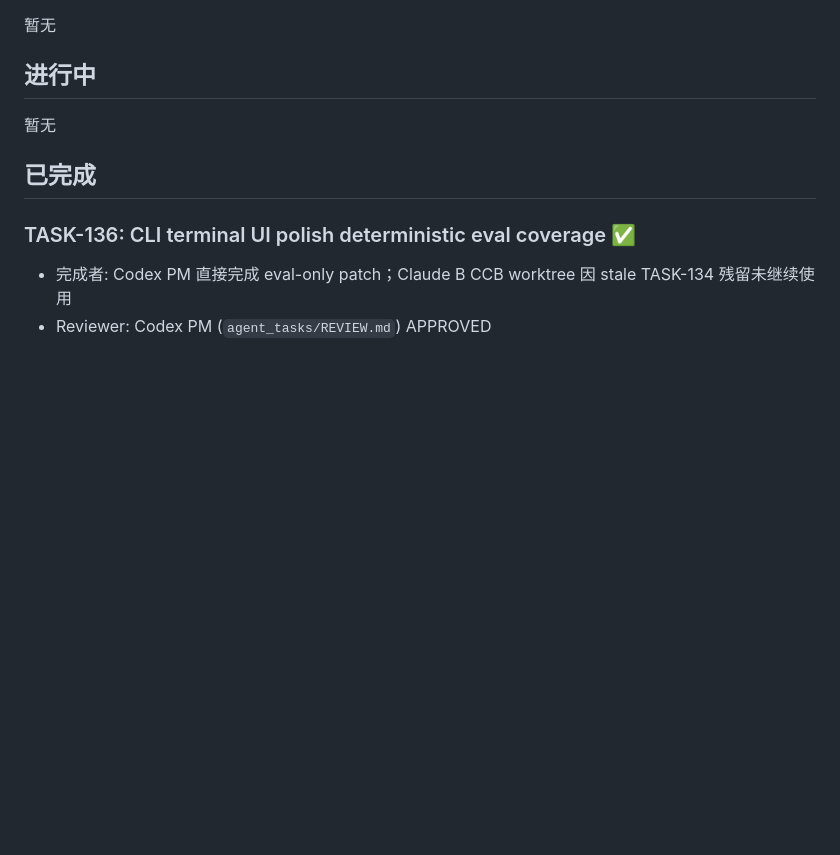
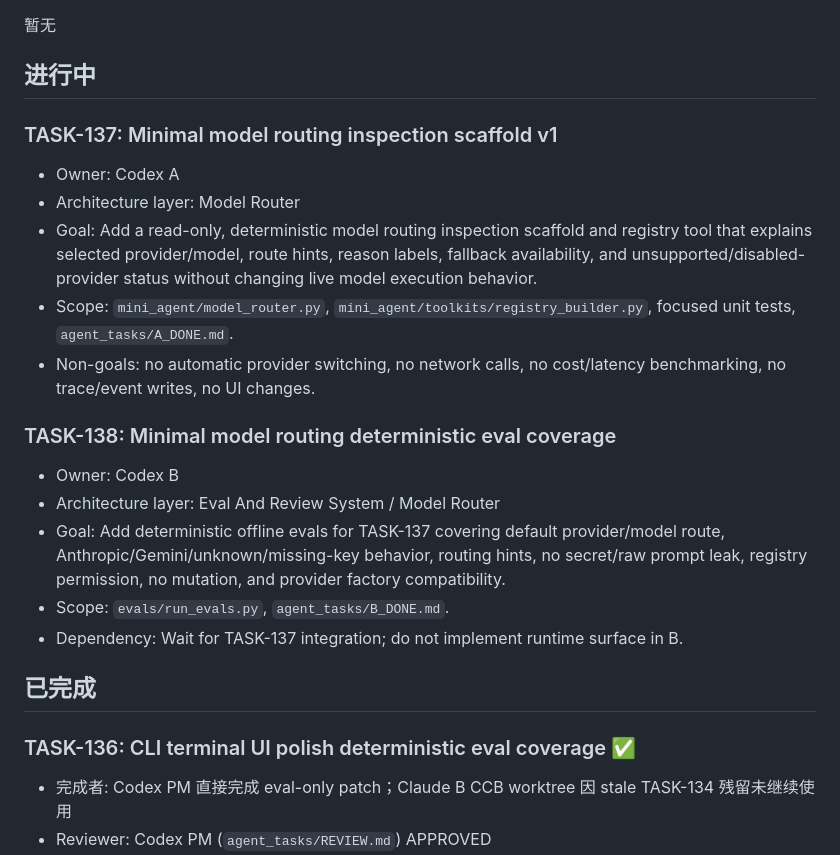
Before and after one commit to Z-Jared/nora, a Markdown page: agent_tasks/BACKLOG.md, the part around the change. Drawn GitHub-style; blank space fills up the shorter version.

Commit message:
Assign model routing scaffold tasks

```diff
--- a/agent_tasks/BACKLOG.md
+++ b/agent_tasks/BACKLOG.md
@@ -8,7 +8,19 @@ PM 从这里读取待分配的任务。每个任务格式：
 
 ## 进行中
 
-暂无
+### TASK-137: Minimal model routing inspection scaffold v1
+- Owner: Codex A
+- Architecture layer: Model Router
+- Goal: Add a read-only, deterministic model routing inspection scaffold and registry tool that explains selected provider/model, route hints, reason labels, fallback availability, and unsupported/disabled-provider status without changing live model execution behavior.
+- Scope: `mini_agent/model_router.py`, `mini_agent/toolkits/registry_builder.py`, focused unit tests, `agent_tasks/A_DONE.md`.
+- Non-goals: no automatic provider switching, no network calls, no cost/latency benchmarking, no trace/event writes, no UI changes.
+
+### TASK-138: Minimal model routing deterministic eval coverage
+- Owner: Codex B
+- Architecture layer: Eval And Review System / Model Router
+- Goal: Add deterministic offline evals for TASK-137 covering default provider/model route, Anthropic/Gemini/unknown/missing-key behavior, routing hints, no secret/raw prompt leak, registry permission, no mutation, and provider factory compatibility.
+- Scope: `evals/run_evals.py`, `agent_tasks/B_DONE.md`.
+- Dependency: Wait for TASK-137 integration; do not implement runtime surface in B.
 
 ## 已完成
 
```
Also changed, not shown: agent_tasks/A_TASK.md (+66 -43 lines), agent_tasks/B_TASK.md (+44 -28 lines).
